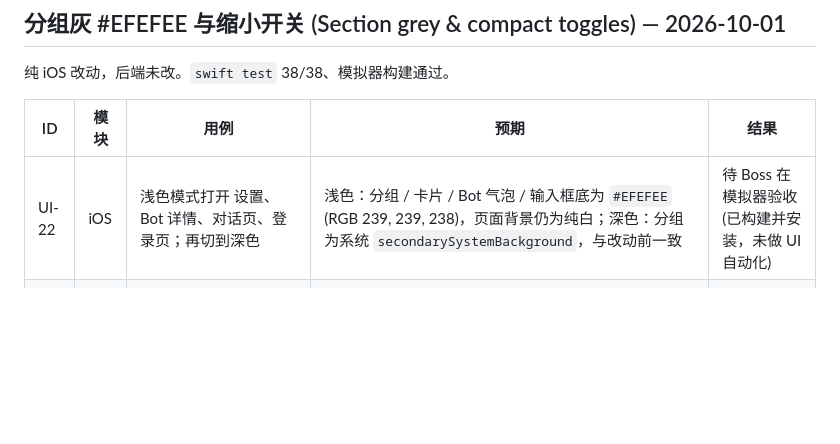
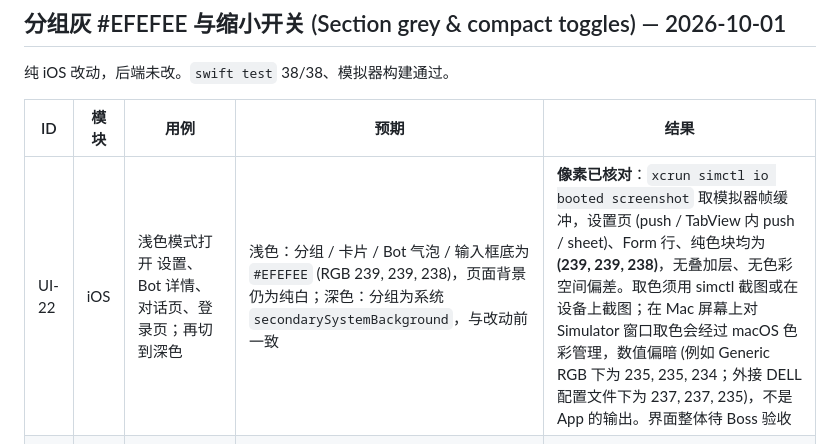
Before and after one commit to luisporschewind-ai/VeraBot, a Markdown page: docs/testing/TEST_CASES_v0.1.md, the part around the change. Rendered like a GitHub page; blank space fills up the shorter version.

```diff
--- a/docs/testing/TEST_CASES_v0.1.md
+++ b/docs/testing/TEST_CASES_v0.1.md
@@ -305,5 +305,5 @@ demo 只保留 Vera / 小研 / 阿厨 (权限为迁移后状态)，没有新增
 
 | ID | 模块 | 用例 | 预期 | 结果 |
 |---|---|---|---|---|
-| UI-22 | iOS | 浅色模式打开 设置、Bot 详情、对话页、登录页；再切到深色 | 浅色：分组 / 卡片 / Bot 气泡 / 输入框底为 `#EFEFEE` (RGB 239, 239, 238)，页面背景仍为纯白；深色：分组为系统 `secondarySystemBackground`，与改动前一致 | 待 Boss 在模拟器验收 (已构建并安装，未做 UI 自动化) |
+| UI-22 | iOS | 浅色模式打开 设置、Bot 详情、对话页、登录页；再切到深色 | 浅色：分组 / 卡片 / Bot 气泡 / 输入框底为 `#EFEFEE` (RGB 239, 239, 238)，页面背景仍为纯白；深色：分组为系统 `secondarySystemBackground`，与改动前一致 | **像素已核对**：`xcrun simctl io booted screenshot` 取模拟器帧缓冲，设置页 (push / TabView 内 push / sheet)、Form 行、纯色块均为 **(239, 239, 238)**，无叠加层、无色彩空间偏差。取色须用 simctl 截图或在设备上截图；在 Mac 屏幕上对 Simulator 窗口取色会经过 macOS 色彩管理，数值偏暗 (例如 Generic RGB 下为 235, 235, 234；外接 DELL 配置文件下为 237, 237, 235)，不是 App 的输出。界面整体待 Boss 验收 |
 | UI-23 | iOS | 依次查看 设置 (通知 / 触感反馈 / 语音播放)、设置 › 记忆 (允许 Bot 记住)、Bot 详情 (工具权限、委派目标、接受委派) 的开关并切换 | 开关比系统默认小 (85%)，右对齐，与右边距对齐；行高不变、开关和标题不被裁切；切换手感与动画为系统默认；禁用的委派目标行标题变淡且不可切换；VoiceOver 读作「标题 + 开关」 | 待 Boss 在模拟器验收 (已构建并安装，未做 UI 自动化) |
```
Also changed, not shown: docs/CHANGELOG.md (+1 -1 lines).
